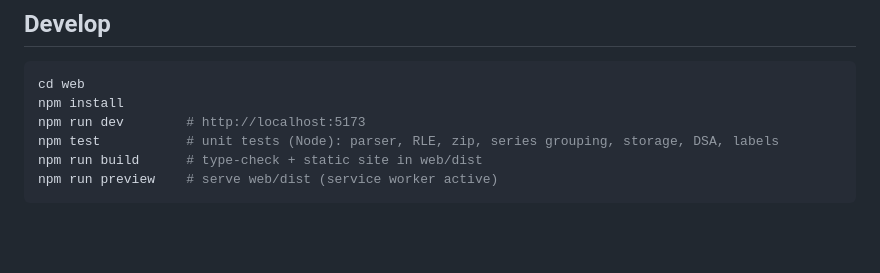
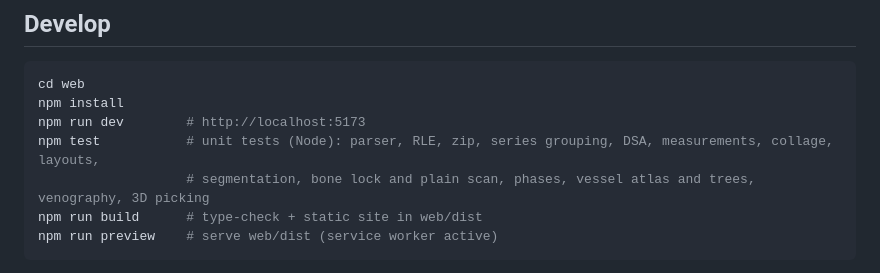
Before and after one commit to TrithoneSE/SoEasy-DICOM-Viewer, a Markdown page: web/README.md, the part around one of its changes. GitHub-like rendering; blank space fills up the shorter version.

````diff
--- a/web/README.md
+++ b/web/README.md
@@ -70,7 +72,8 @@ three cornerstone codec packages (all MIT / ISC).
 cd web
 npm install
 npm run dev        # http://localhost:5173
-npm test           # unit tests (Node): parser, RLE, zip, series grouping, storage, DSA, labels
+npm test           # unit tests (Node): parser, RLE, zip, series grouping, DSA, measurements, collage, layouts,
+                   # segmentation, bone lock and plain scan, phases, vessel atlas and trees, venography, 3D picking
 npm run build      # type-check + static site in web/dist
 npm run preview    # serve web/dist (service worker active)
 ```
````
Also changed, not shown: other parts of web/README.md (+23 -8 lines), README.md (+16 -11 lines).
